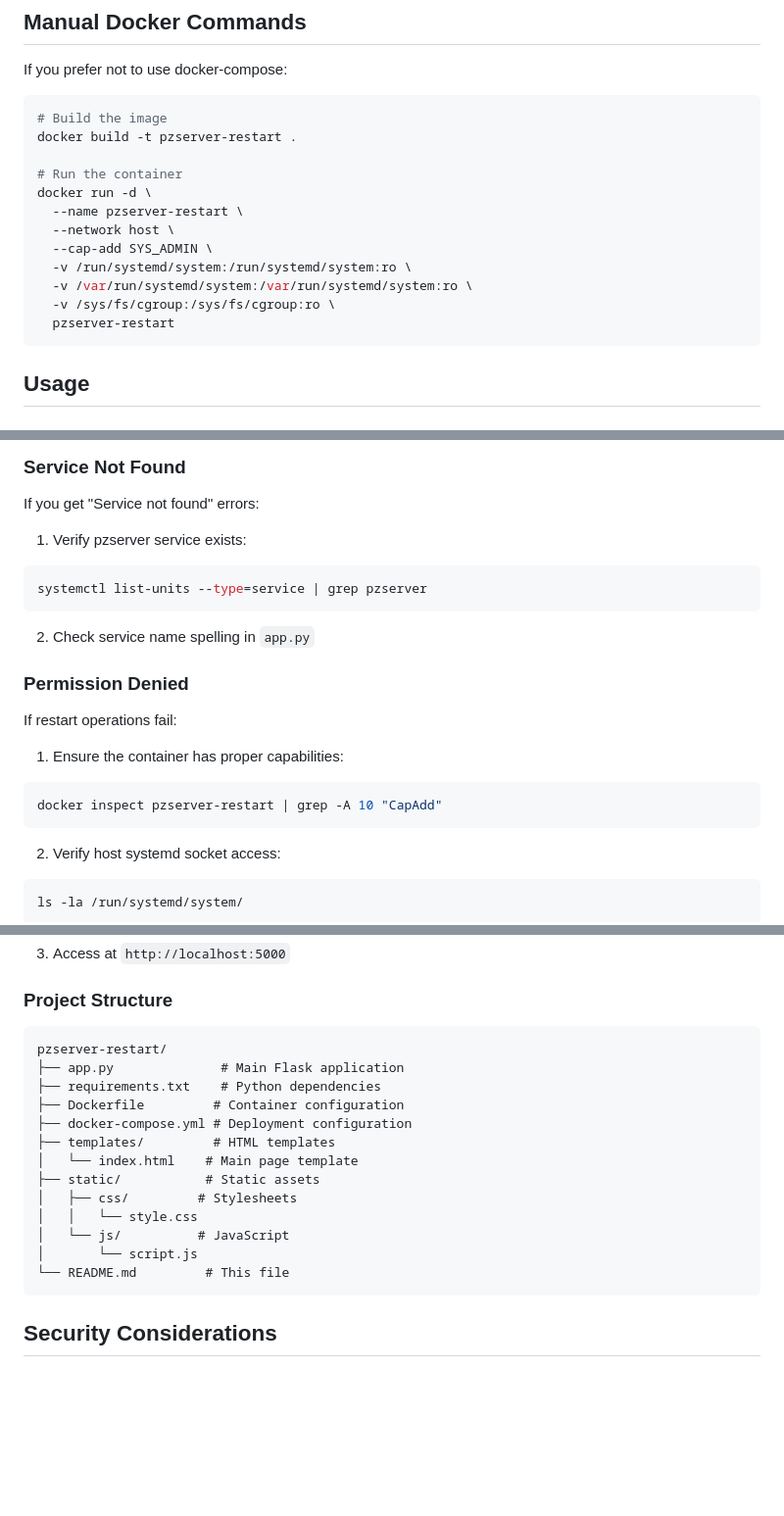
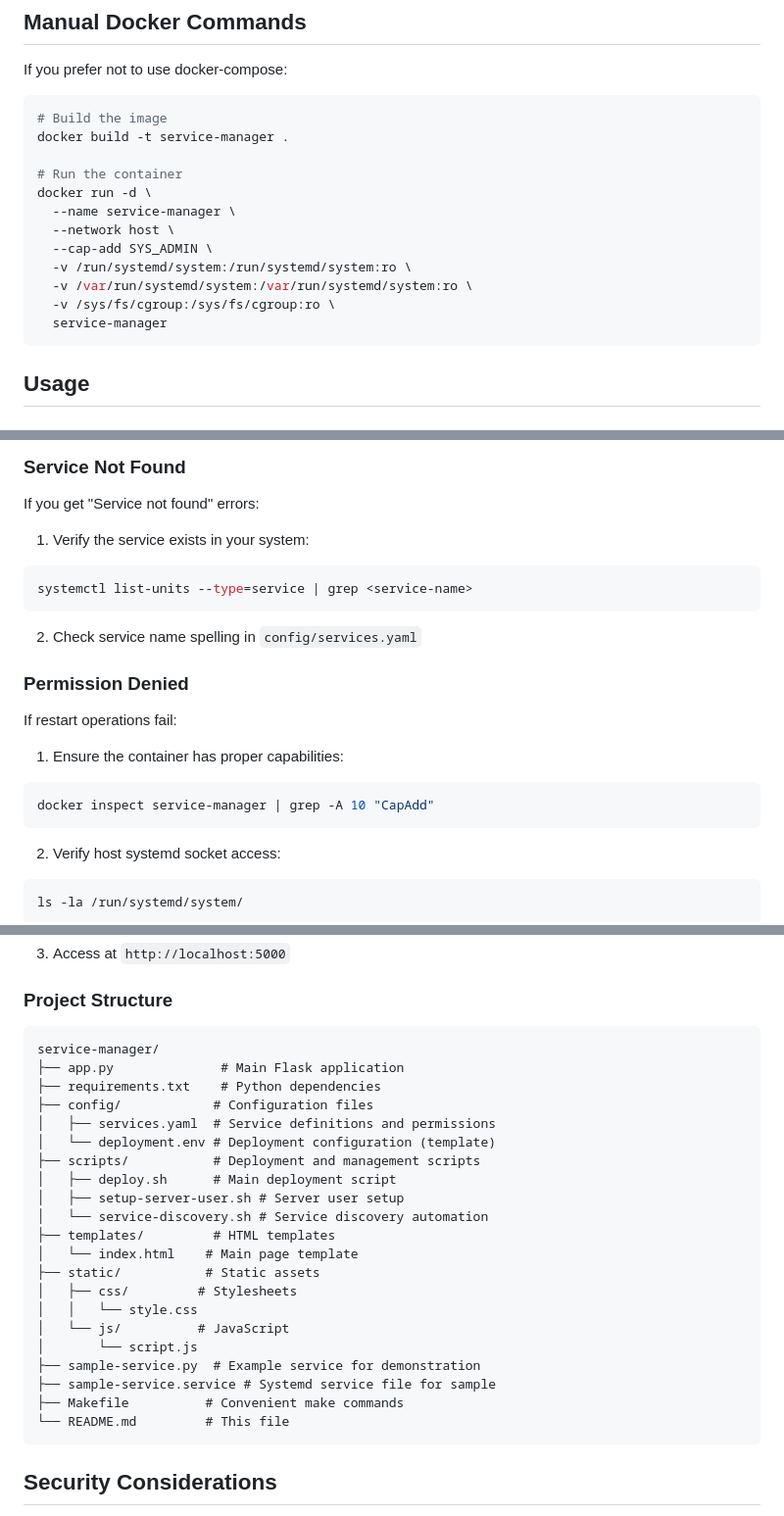
Before and after one commit to kevinculleton/service-manager, a Markdown page: README.md, 3 parts joined by grey strips. Shown: that part at 98% size. Drawn GitHub-style; blank space fills up the shorter version.

````diff
--- a/README.md
+++ b/README.md
@@ -68,17 +69,17 @@ If you prefer not to use docker-compose:
 
 ```bash
 # Build the image
-docker build -t pzserver-restart .
+docker build -t service-manager .
 
 # Run the container
 docker run -d \
-  --name pzserver-restart \
+  --name service-manager \
   --network host \
   --cap-add SYS_ADMIN \
   -v /run/systemd/system:/run/systemd/system:ro \
   -v /var/run/systemd/system:/var/run/systemd/system:ro \
   -v /sys/fs/cgroup:/sys/fs/cgroup:ro \
-  pzserver-restart
+  service-manager
 ```
 
 ## Usage
@@ -145,19 +183,19 @@ ports:
 ### Service Not Found
 If you get "Service not found" errors:
 
-1. Verify pzserver service exists:
+1. Verify the service exists in your system:
 ```bash
-systemctl list-units --type=service | grep pzserver
+systemctl list-units --type=service | grep <service-name>
 ```
 
-2. Check service name spelling in `app.py`
+2. Check service name spelling in `config/services.yaml`
 
 ### Permission Denied
 If restart operations fail:
 
 1. Ensure the container has proper capabilities:
 ```bash
-docker inspect pzserver-restart | grep -A 10 "CapAdd"
+docker inspect service-manager | grep -A 10 "CapAdd"
 ```
 
 2. Verify host systemd socket access:
@@ -228,11 +266,16 @@ python app.py
 
 ### Project Structure
 ```
-pzserver-restart/
+service-manager/
 ├── app.py              # Main Flask application
 ├── requirements.txt    # Python dependencies
-├── Dockerfile         # Container configuration
-├── docker-compose.yml # Deployment configuration
+├── config/            # Configuration files
+│   ├── services.yaml  # Service definitions and permissions
+│   └── deployment.env # Deployment configuration (template)
+├── scripts/           # Deployment and management scripts
+│   ├── deploy.sh      # Main deployment script
+│   ├── setup-server-user.sh # Server user setup
+│   └── service-discovery.sh # Service discovery automation
 ├── templates/         # HTML templates
 │   └── index.html    # Main page template
 ├── static/           # Static assets
@@ -240,6 +283,9 @@ pzserver-restart/
 │   │   └── style.css
 │   └── js/          # JavaScript
 │       └── script.js
+├── sample-service.py  # Example service for demonstration
+├── sample-service.service # Systemd service file for sample
+├── Makefile          # Convenient make commands
 └── README.md         # This file
 ```
 
````
Also changed, not shown: other parts of README.md (+48 -10 lines).
